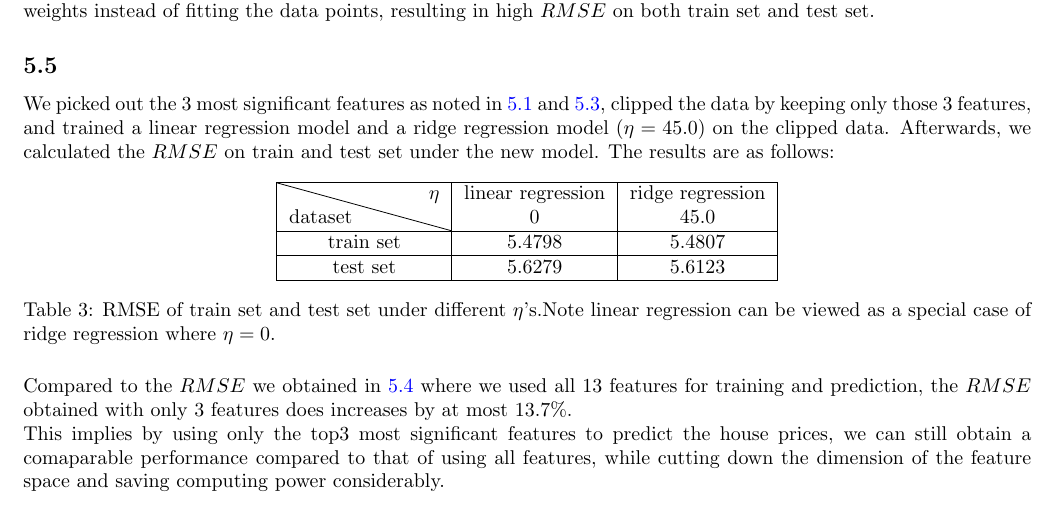
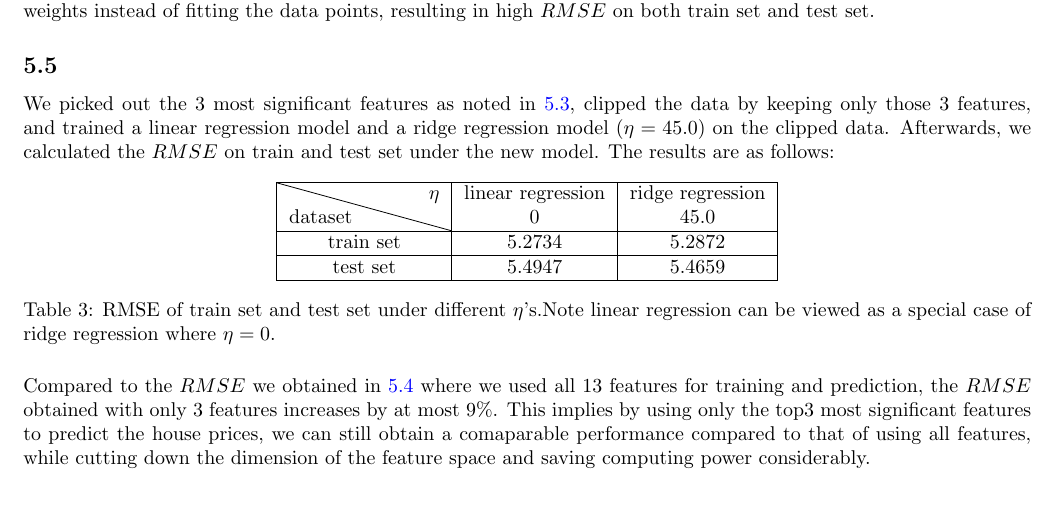
Before and after one commit to Zephyr271828/CSCI-SHU-360-Machine-Learning-24S, a LaTeX problem sheet (HW2/hw2_sol.tex): part of page 9 of 9, cut so that both start at the same text. Compiled offline with pdfLaTeX; an older LaTeX class or package is replaced by its successor.

Commit message:
Add files via upload

```diff
--- a/HW2/hw2_sol.tex
+++ b/HW2/hw2_sol.tex
@@ -301,7 +301,7 @@
         resulting in high $RMSE$ on both train set and test set.
 
         \subsection{}
-        We picked out the 3 most significant features as noted in \ref{5.1} and \ref{5.2}, clipped the data by keeping only those 3 features,
+        We picked out the 3 most significant features as noted in \ref{5.2}, clipped the data by keeping only those 3 features,
         and trained a linear regression model and a ridge regression model ($\eta=45.0$) on the clipped data. Afterwards, we calculated the $RMSE$ on train and test set under the new model.
         The results are as follows:
         \begin{table}[hbt!]
@@ -311,14 +311,14 @@
                 \multirow{2}{*}{\diagbox{dataset}{$\eta$}}&linear regression&ridge regression\\
                 &0&45.0\\
                 \hline
-                train set&5.4798&5.4807\\
+                train set&5.2734&5.2872\\
                 \hline
-                test set&5.6279&5.6123\\
+                test set&5.4947&5.4659\\
                 \hline
             \end{tabular}
             \caption{RMSE of train set and test set under different $\eta$'s.Note linear regression can be viewed as a special case of ridge regression where $\eta=0$.}
         \end{table}\\
-        Compared to the $RMSE$ we obtained in \ref{5.4} where we used all 13 features for training and prediction, the $RMSE$ obtained with only 3 features does increases by at most 13.7\%.\\
+        Compared to the $RMSE$ we obtained in \ref{5.4} where we used all 13 features for training and prediction, the $RMSE$ obtained with only 3 features increases by at most 9\%.
         This implies by using only the top3 most significant features to predict the house prices,
         we can still obtain a comaparable performance compared to that of using all features, while cutting down the dimension of the feature space and saving computing power considerably.
 
```
Also changed, not shown: HW2/hw2_sol.pdf.
